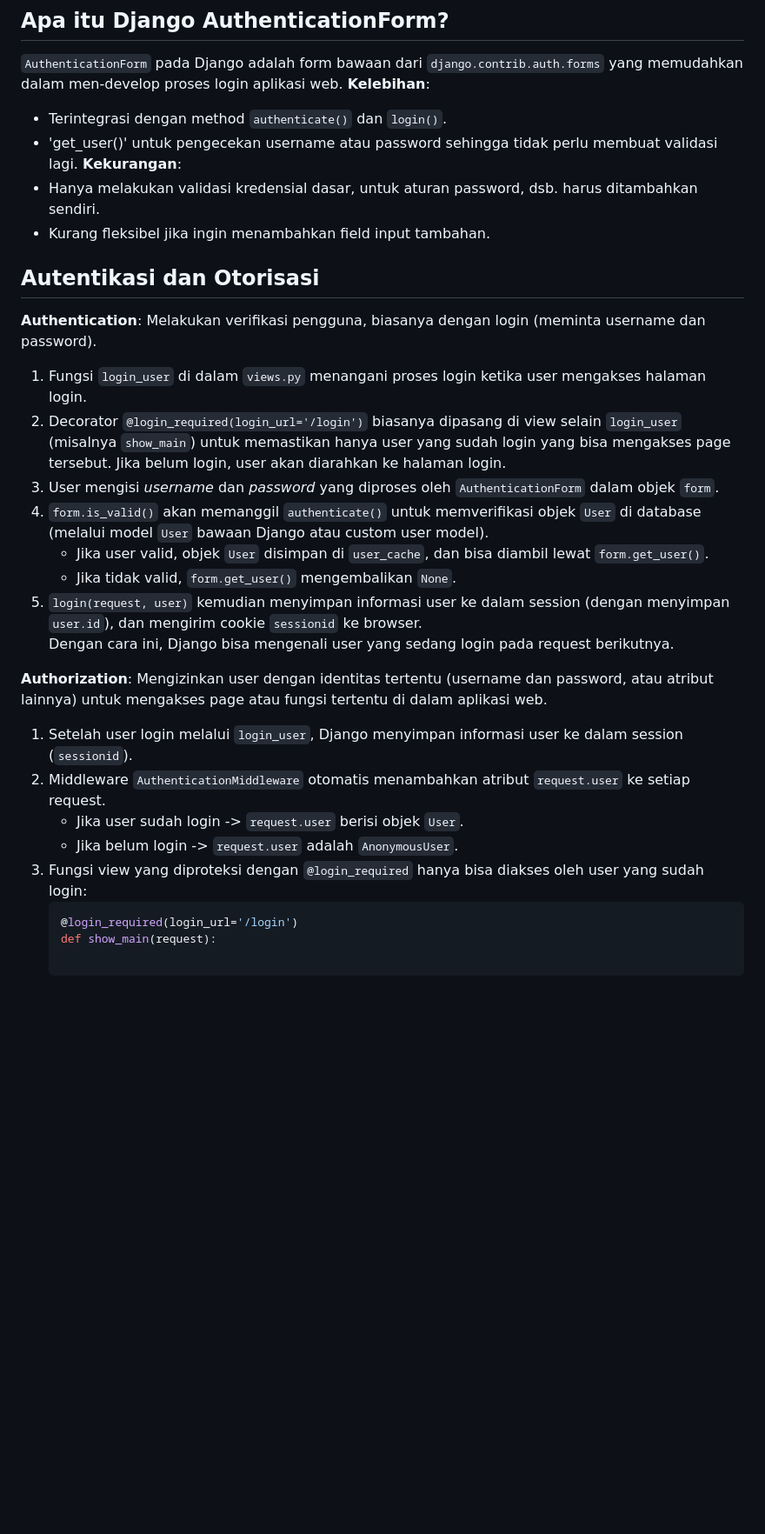
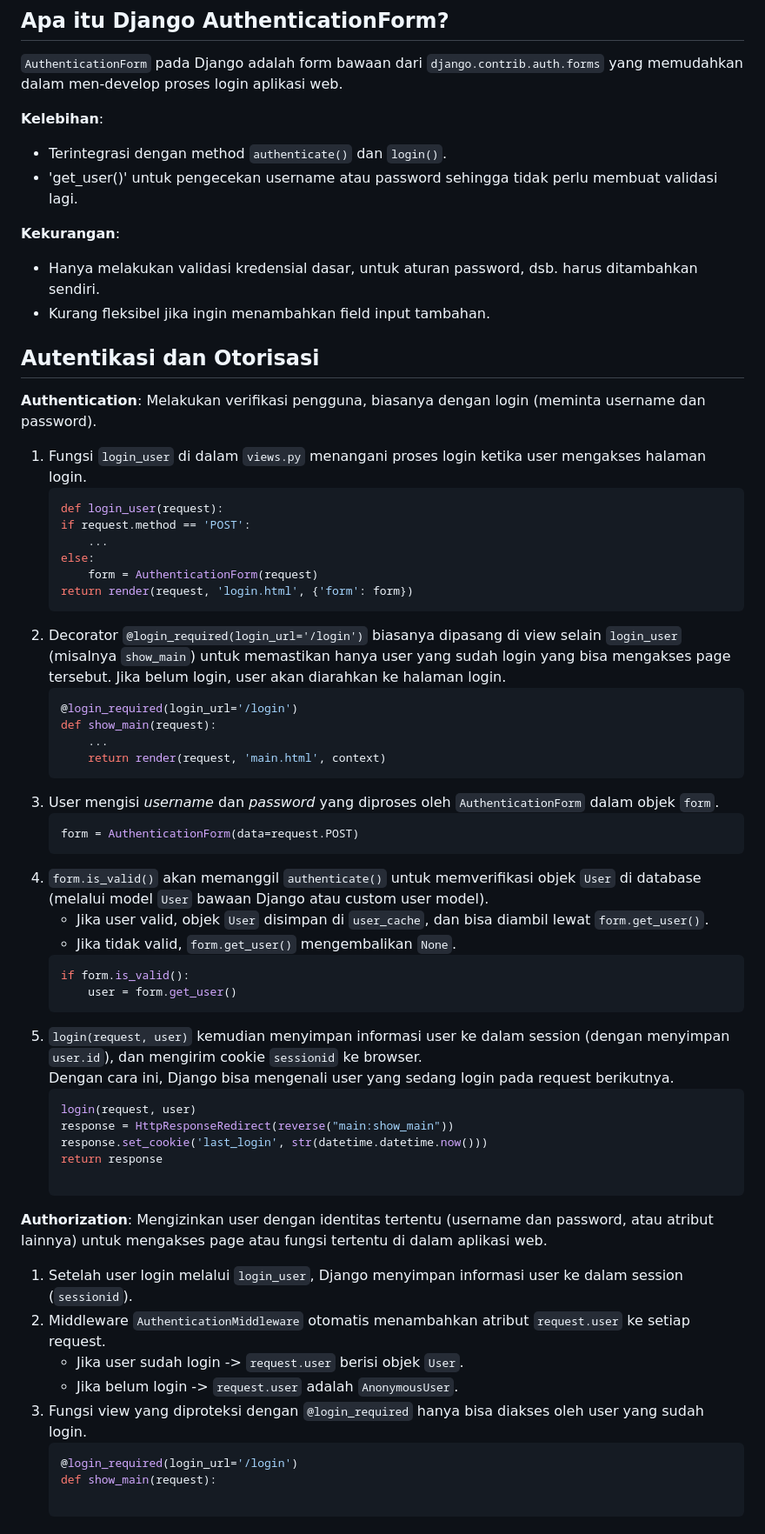
Before and after one commit to ariefsolomon/goalgear, a Markdown page: README.md, the part around the change. Shown at 87% size. GitHub-like rendering; blank space fills up the shorter version.

````diff
--- a/README.md
+++ b/README.md
@@ -11,9 +11,11 @@ goalgear [PWS]: https://muhammad-arief41-goalgear.pbp.cs.ui.ac.id
 ## Apa itu Django AuthenticationForm?
 
 `AuthenticationForm` pada Django adalah form bawaan dari `django.contrib.auth.forms` yang memudahkan dalam men-develop proses login aplikasi web.
+
 **Kelebihan**:
 - Terintegrasi dengan method `authenticate()` dan `login()`.
 - 'get_user()' untuk pengecekan username atau password sehingga tidak perlu membuat validasi lagi.
+
 **Kekurangan**:
 - Hanya melakukan validasi kredensial dasar, untuk aturan password, dsb. harus ditambahkan sendiri.
 - Kurang fleksibel jika ingin menambahkan field input tambahan.
@@ -22,20 +24,42 @@ goalgear [PWS]: https://muhammad-arief41-goalgear.pbp.cs.ui.ac.id
 
 **Authentication**: Melakukan verifikasi pengguna, biasanya dengan login (meminta username dan password).
 1. Fungsi `login_user` di dalam `views.py` menangani proses login ketika user mengakses halaman login.
+    ```python
+    def login_user(request):
+    if request.method == 'POST':
+        ...
+    else:
+        form = AuthenticationForm(request)
+    return render(request, 'login.html', {'form': form})
 2. Decorator `@login_required(login_url='/login')` biasanya dipasang di view selain `login_user` (misalnya `show_main`) untuk memastikan hanya user yang sudah login yang bisa mengakses page tersebut. Jika belum login, user akan diarahkan ke halaman login.
+    ```python
+    @login_required(login_url='/login')
+    def show_main(request):
+        ...
+        return render(request, 'main.html', context)
 3. User mengisi *username* dan *password* yang diproses oleh `AuthenticationForm` dalam objek `form`.
+    ```python
+    form = AuthenticationForm(data=request.POST)
 4. `form.is_valid()` akan memanggil `authenticate()` untuk memverifikasi objek `User` di database (melalui model `User` bawaan Django atau custom user model).
    - Jika user valid, objek `User` disimpan di `user_cache`, dan bisa diambil lewat `form.get_user()`.
    - Jika tidak valid, `form.get_user()` mengembalikan `None`.
+    ```python
+    if form.is_valid():
+        user = form.get_user()
 5. `login(request, user)` kemudian menyimpan informasi user ke dalam session (dengan menyimpan `user.id`), dan mengirim cookie `sessionid` ke browser.
    Dengan cara ini, Django bisa mengenali user yang sedang login pada request berikutnya.
+    ```python
+    login(request, user)
+    response = HttpResponseRedirect(reverse("main:show_main"))
+    response.set_cookie('last_login', str(datetime.datetime.now()))
+    return response
 
 **Authorization**: Mengizinkan user dengan identitas tertentu (username dan password, atau atribut lainnya) untuk mengakses page atau fungsi tertentu di dalam aplikasi web.
 1. Setelah user login melalui `login_user`, Django menyimpan informasi user ke dalam session (`sessionid`).
 2. Middleware `AuthenticationMiddleware` otomatis menambahkan atribut `request.user` ke setiap request.
    - Jika user sudah login -> `request.user` berisi objek `User`.
    - Jika belum login -> `request.user` adalah `AnonymousUser`.
-3. Fungsi view yang diproteksi dengan `@login_required` hanya bisa diakses oleh user yang sudah login:
+3. Fungsi view yang diproteksi dengan `@login_required` hanya bisa diakses oleh user yang sudah login.
    ```python
    @login_required(login_url='/login')
    def show_main(request):
````
